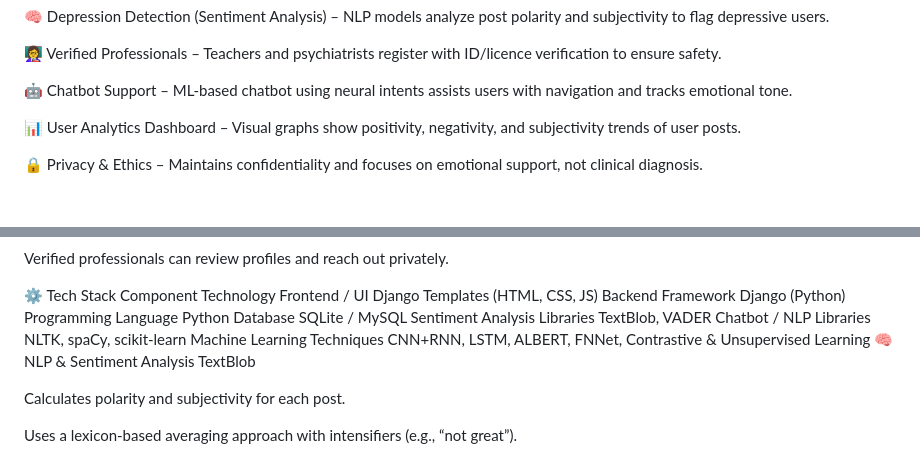
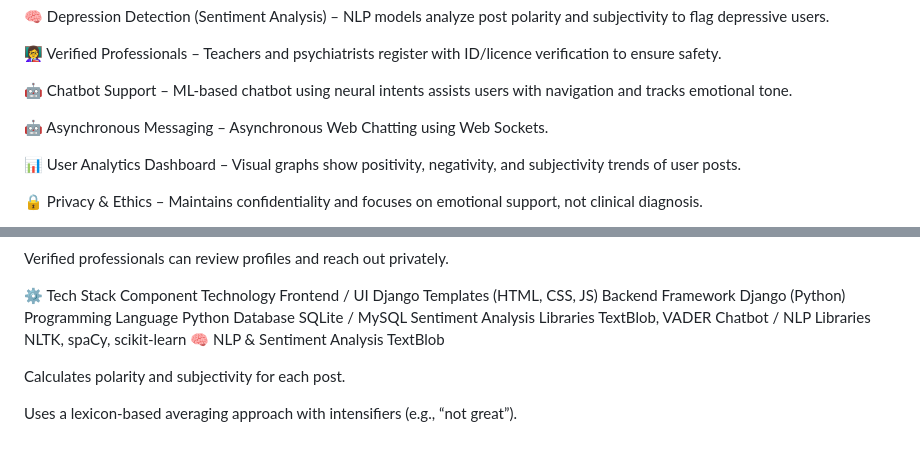
Before and after one commit to ayaans17/student-mental-health-forum-nlp, a Markdown page: README.md, 2 parts joined by grey strips. Drawn GitHub-style; blank space fills up the shorter version.

Commit message:
Update README.md
updated description including asynchronous messaging

```diff
--- a/README.md
+++ b/README.md
@@ -11,6 +11,8 @@ An interactive online forum that helps college students discuss life challenges,
 👩‍🏫 Verified Professionals – Teachers and psychiatrists register with ID/licence verification to ensure safety.
 
 🤖 Chatbot Support – ML-based chatbot using neural intents assists users with navigation and tracks emotional tone.
+
+🤖 Asynchronous Messaging – Asynchronous Web Chatting using Web Sockets.
 
 📊 User Analytics Dashboard – Visual graphs show positivity, negativity, and subjectivity trends of user posts.
 
@@ -40,7 +42,6 @@ Programming Language	Python
 Database	SQLite / MySQL
 Sentiment Analysis Libraries	TextBlob, VADER
 Chatbot / NLP Libraries	NLTK, spaCy, scikit-learn
-Machine Learning Techniques	CNN+RNN, LSTM, ALBERT, FNNet, Contrastive & Unsupervised Learning
 🧠 NLP & Sentiment Analysis
 TextBlob
 
```
